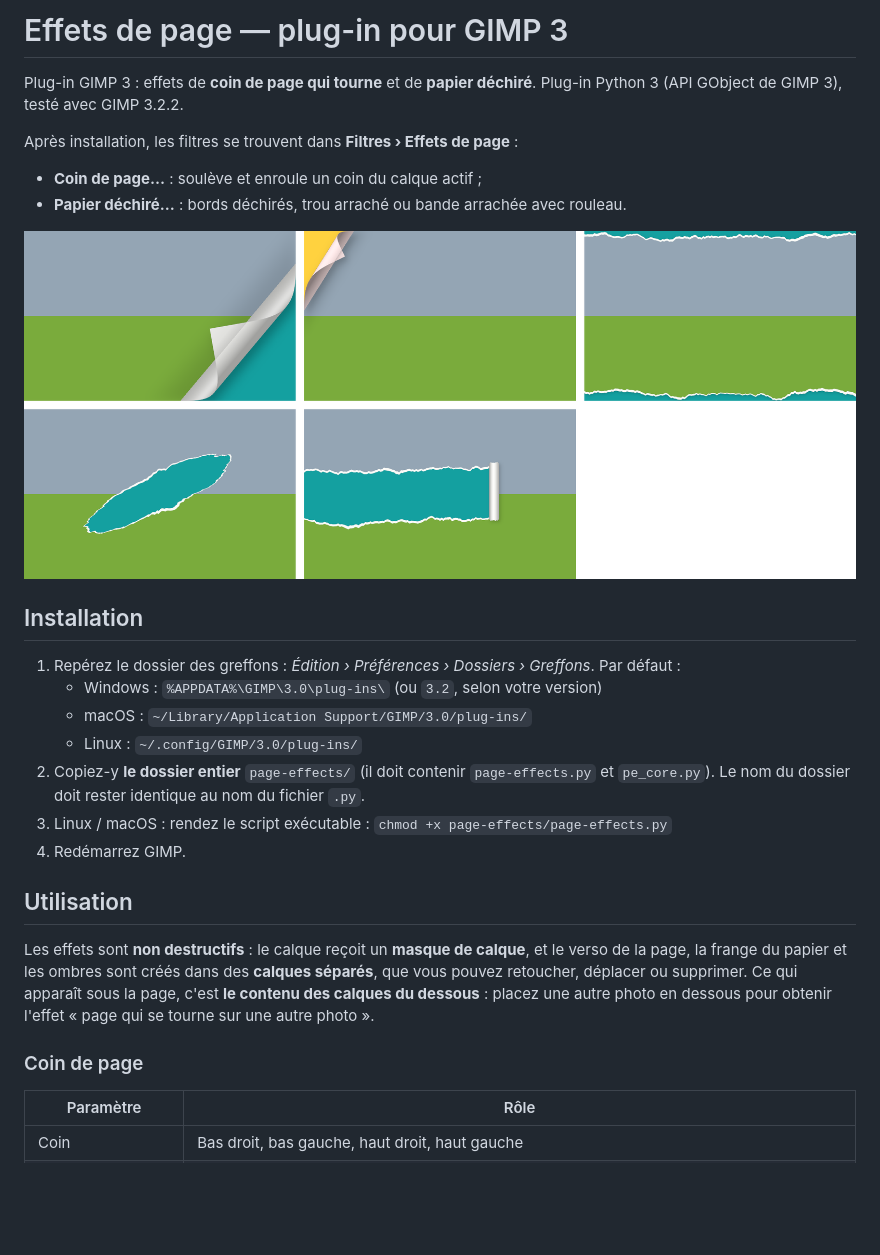
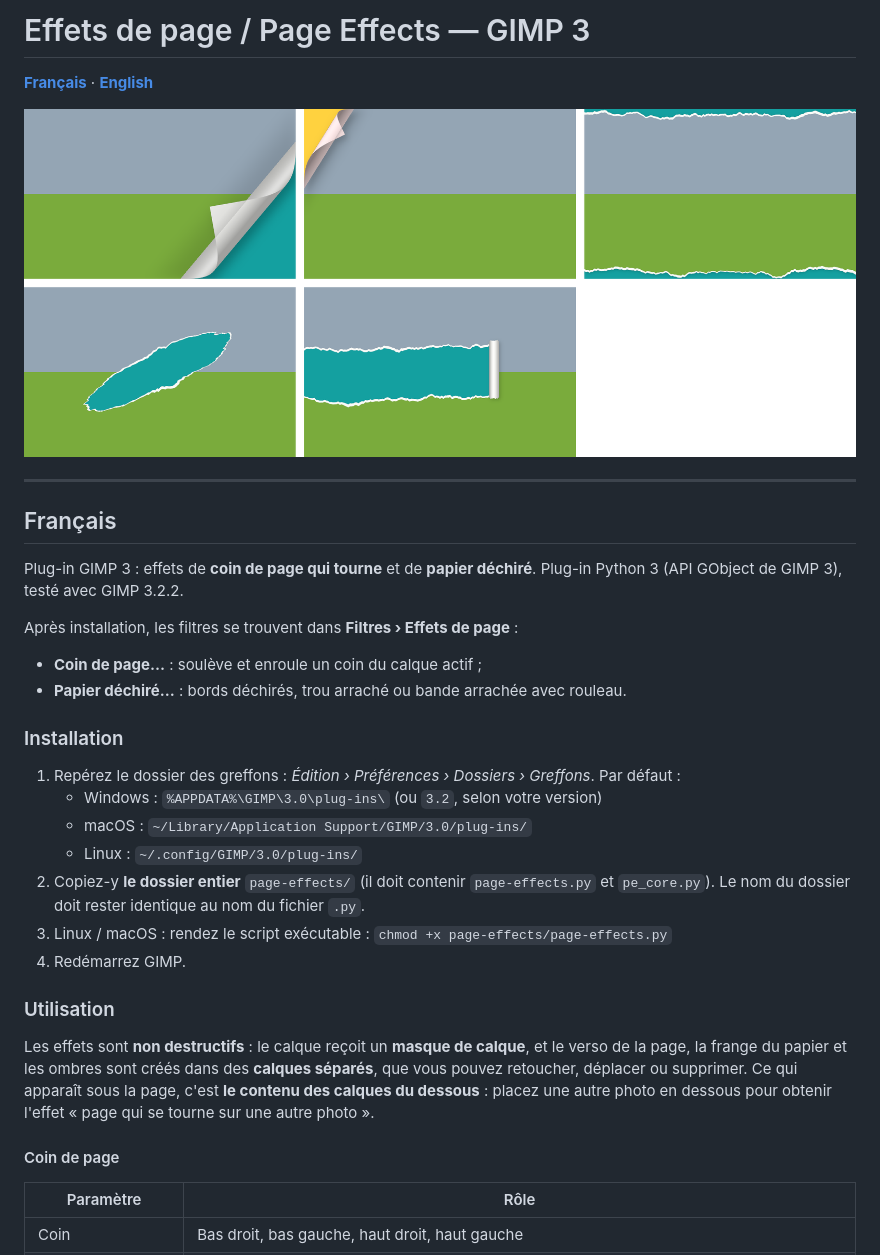
Before and after one commit to mamipi972/page-corner_effect, a Markdown page: README.md, the part around one of its changes. Rendered like a GitHub page; blank space fills up the shorter version.

```diff
--- a/README.md
+++ b/README.md
@@ -1,4 +1,12 @@
-# Effets de page — plug-in pour GIMP 3
+# Effets de page / Page Effects — GIMP 3
+
+**[Français](#français)** · **[English](#english)**
+
+![Aperçu des effets rendus par GIMP / Preview of the effects rendered by GIMP](apercu.png)
+
+---
+
+## Français
 
 Plug-in GIMP 3 : effets de **coin de page qui tourne** et de **papier déchiré**.
 Plug-in Python 3 (API GObject de GIMP 3), testé avec GIMP 3.2.2.
@@ -8,9 +16,7 @@ Après installation, les filtres se trouvent dans **Filtres › Effets de page**
 - **Coin de page…** : soulève et enroule un coin du calque actif ;
 - **Papier déchiré…** : bords déchirés, trou arraché ou bande arrachée avec rouleau.
 
-![Aperçu des effets rendus par GIMP](apercu.png)
-
-## Installation
+### Installation
 
 1. Repérez le dossier des greffons : *Édition › Préférences › Dossiers › Greffons*. Par défaut :
    - Windows : `%APPDATA%\GIMP\3.0\plug-ins\` (ou `3.2`, selon votre version)
@@ -22,14 +28,14 @@ Après installation, les filtres se trouvent dans **Filtres › Effets de page**
    `chmod +x page-effects/page-effects.py`
 4. Redémarrez GIMP.
 
-## Utilisation
+### Utilisation
 
 Les effets sont **non destructifs** : le calque reçoit un **masque de calque**, et le verso de la page,
 la frange du papier et les ombres sont créés dans des **calques séparés**, que vous pouvez retoucher,
 déplacer ou supprimer. Ce qui apparaît sous la page, c'est **le contenu des calques du dessous** :
 placez une autre photo en dessous pour obtenir l'effet « page qui se tourne sur une autre photo ».
 
-### Coin de page
+#### Coin de page
 
 | Paramètre | Rôle |
 |---|---|
```
Also changed, not shown: other parts of README.md (+98 -7 lines).
